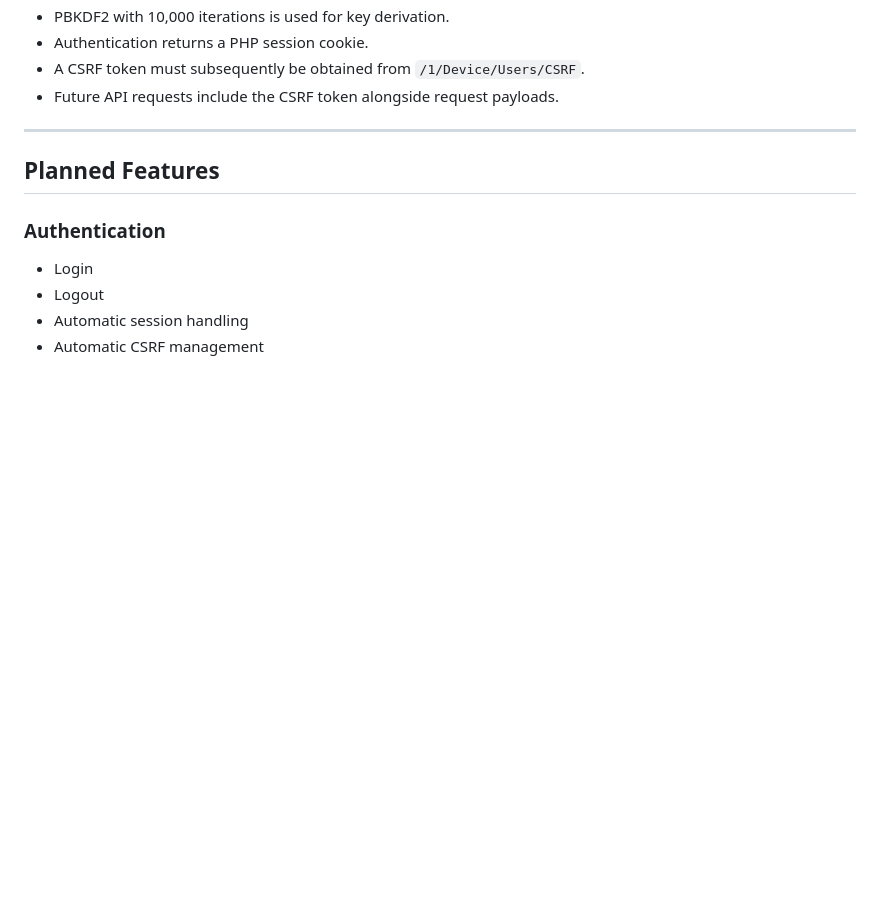
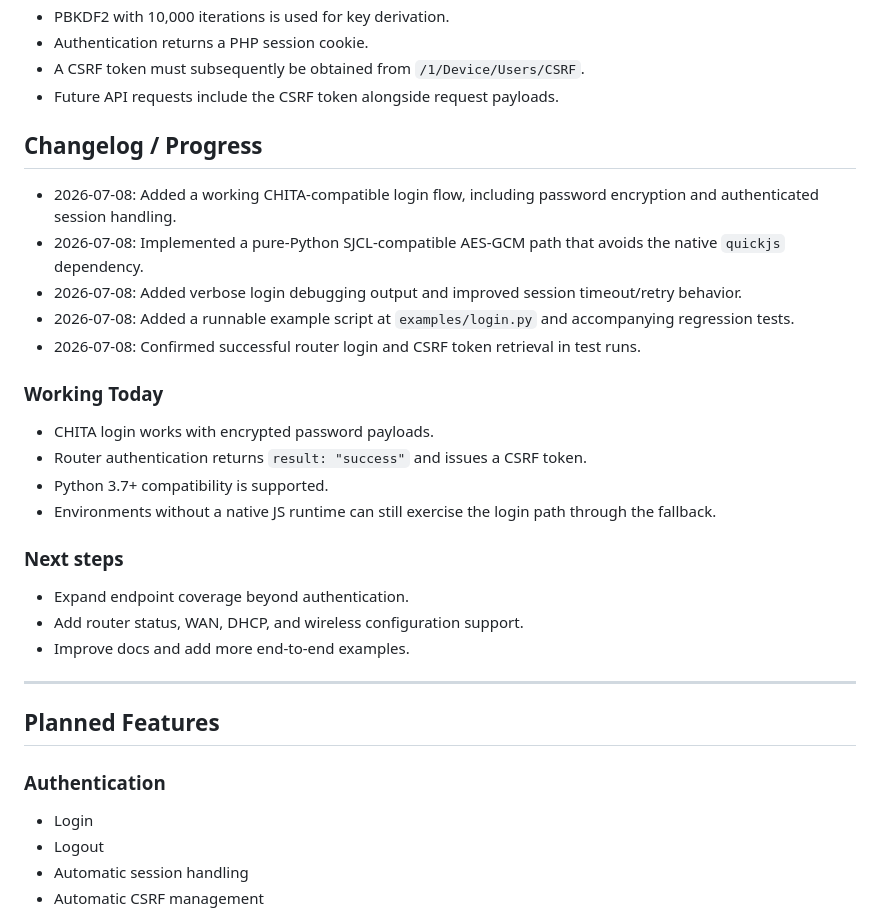
Before and after one commit to andyb2000/VM-HitronBusinessHub, a Markdown page: README.md, the part around the change. Drawn GitHub-style; blank space fills up the shorter version.

Commit message:
Desktop-dev-8july

```diff
--- a/README.md
+++ b/README.md
@@ -79,6 +79,27 @@ Known implementation details include:
 * Authentication returns a PHP session cookie.
 * A CSRF token must subsequently be obtained from `/1/Device/Users/CSRF`.
 * Future API requests include the CSRF token alongside request payloads.
+
+## Changelog / Progress
+
+* 2026-07-08: Added a working CHITA-compatible login flow, including password encryption and authenticated session handling.
+* 2026-07-08: Implemented a pure-Python SJCL-compatible AES-GCM path that avoids the native `quickjs` dependency.
+* 2026-07-08: Added verbose login debugging output and improved session timeout/retry behavior.
+* 2026-07-08: Added a runnable example script at `examples/login.py` and accompanying regression tests.
+* 2026-07-08: Confirmed successful router login and CSRF token retrieval in test runs.
+
+### Working Today
+
+* CHITA login works with encrypted password payloads.
+* Router authentication returns `result: "success"` and issues a CSRF token.
+* Python 3.7+ compatibility is supported.
+* Environments without a native JS runtime can still exercise the login path through the fallback.
+
+### Next steps
+
+* Expand endpoint coverage beyond authentication.
+* Add router status, WAN, DHCP, and wireless configuration support.
+* Improve docs and add more end-to-end examples.
 
 ---
 
```
